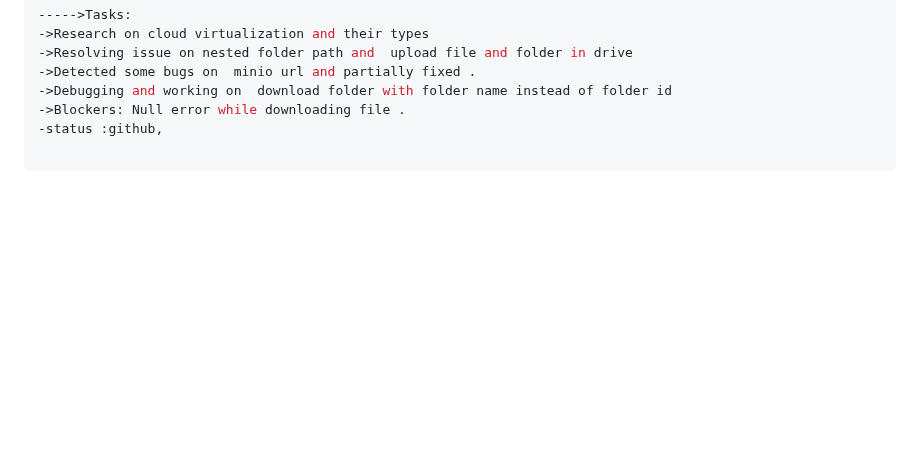
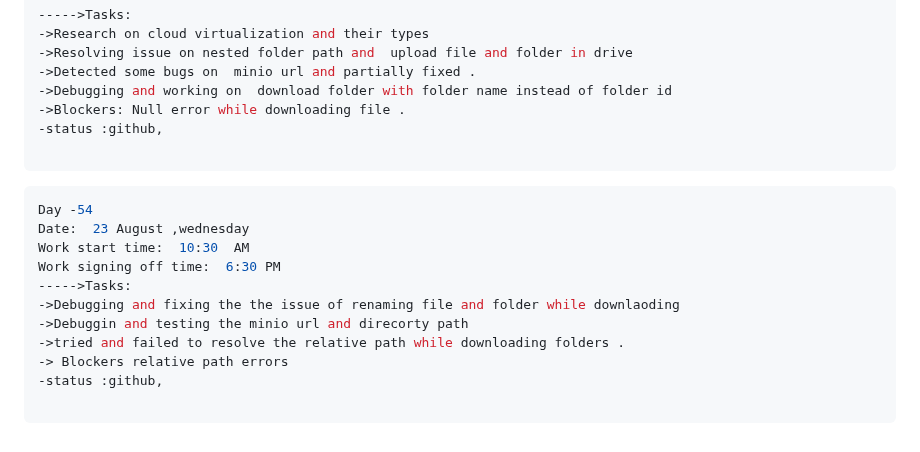
Before and after one commit to krishbale/Chat-Apps-Encryption-Webhooks, a Markdown page: log.md, the part around the change. Drawn GitHub-style; blank space fills up the shorter version.

````diff
--- a/log.md
+++ b/log.md
@@ -757,3 +757,16 @@ Work signing off time:  6:30 PM
 -status :github,
 
 ```
+```ts
+Day -54
+Date:  23 August ,wednesday
+Work start time:  10:30  AM
+Work signing off time:  6:30 PM
+----->Tasks:
+->Debugging and fixing the the issue of renaming file and folder while downlaoding
+->Debuggin and testing the minio url and direcorty path
+->tried and failed to resolve the relative path while downloading folders .
+-> Blockers relative path errors
+-status :github,
+
+```
````
